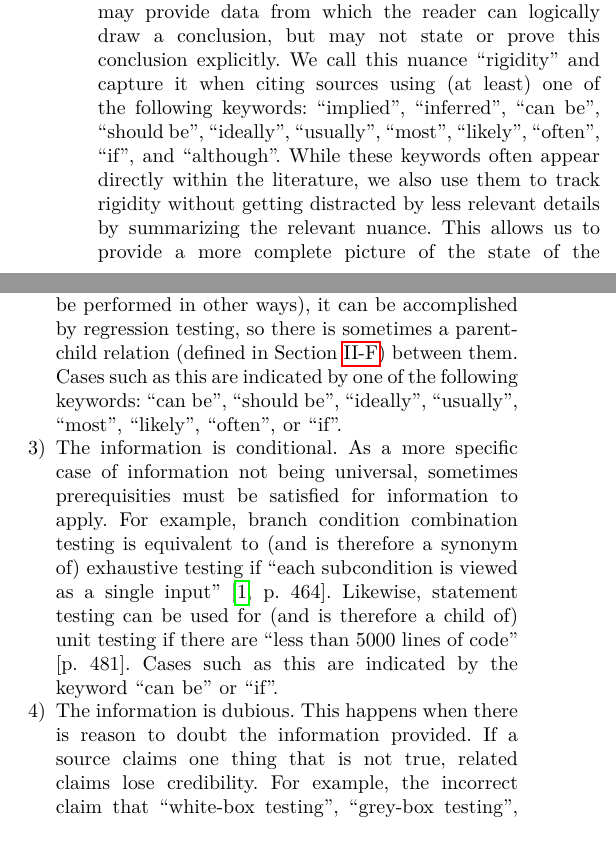
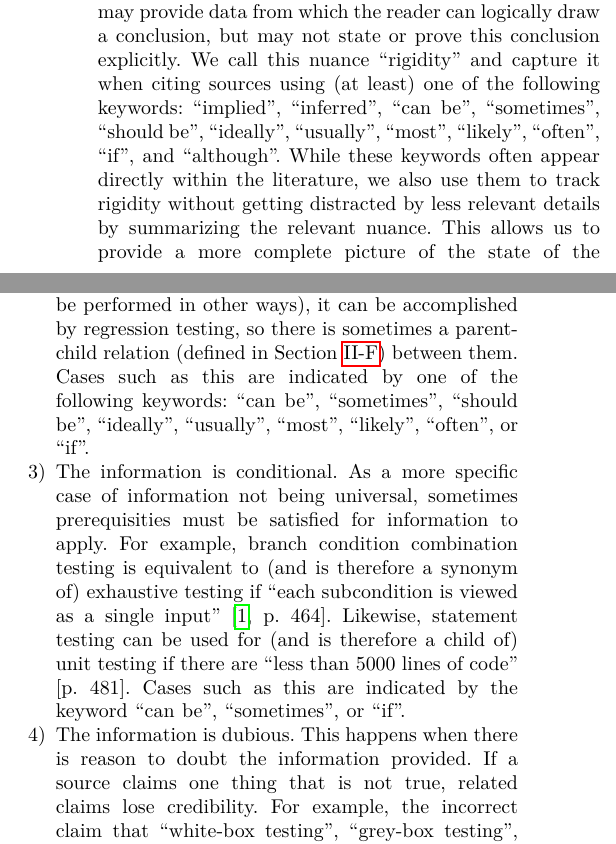
Before and after one commit to samm82/TestingTesting, a LaTeX paper (paper.tex, which reads chapters/02_terminology.tex): two parts of the columns of page 4 of 25, joined at a grey line, cut so that both start at the same text. The pictures show the PDF file paper.pdf that the author committed with the source.

Commit message:
Add 'sometimes' as an implicit keyword
Document in thesis as appropriate

```diff
--- a/chapters/02_terminology.tex
+++ b/chapters/02_terminology.tex
@@ -124,8 +124,8 @@ conclusion, but may not state or prove this conclusion explicitly.
 % distinction to make.
 We call this nuance ``rigidity'' and capture it when citing sources using
 (at least) one of the following keywords: ``implied'', ``inferred'',
-``can be'', ``should be'', ``ideally'', ``usually'', ``most'', ``likely'',
-``often'', ``if'', and ``although''% \impKeywordsCode{}%
+``can be'', ``sometimes'', ``should be'', ``ideally'', ``usually'', ``most'',
+``likely'', ``often'', ``if'', and ``although''% \impKeywordsCode{}%
 \utd{}. While these keywords often appear
 directly within the literature, we also use them to track rigidity without
 getting distracted by less relevant details by summarizing the relevant
@@ -184,8 +184,8 @@ when performing later analysis \impKeywordsCode{}:
           functional and non-functional testing, such as reliability,
           accessibility, usability, maintainability, conversion, migration, and
           compatibility testing.'' \fi Cases such as this are indicated by one
-          of the following keywords: ``can be'', ``should be'', ``ideally'',
-          ``usually'', ``most'', ``likely'', ``often'', or ``if''.
+          of the following keywords: ``can be'', ``sometimes'', ``should be'',
+          ``ideally'', ``usually'', ``most'', ``likely'', ``often'', or ``if''.
     \item \textbf{The information is conditional.}
           As a more specific case of information not being universal, sometimes
           prerequisities must be satisfied for information to apply. For
@@ -195,7 +195,8 @@ when performing later analysis \impKeywordsCode{}:
           Likewise, statement testing can be used for (and is therefore a child
           of) unit testing \emph{if} there are ``less than 5000 lines of code''
           \citetext{p.~481\todo{OG Miller et al., 1994}}. Cases such as this
-          are indicated by the keyword ``can be'' or ``if''. \ifnotpaper
+          are indicated by the keyword ``can be'', ``sometimes'', or ``if''.
+          \ifnotpaper
               \par This can also apply more abstractly at the taxonomy level,
               where a parent-child relation only makes sense if the parent test
               approach exists. This occurs when a source gives a relation
```
Also changed, not shown: assets/graphs/approachGraph.tex (+2 -2 lines), assets/graphs/levelGraph.tex (+1 -1 lines), assets/graphs/rigidApproachGraph.tex (+0 -1 lines), assets/graphs/staticGraph.tex (+1 -1 lines), paper.pdf, thesis.pdf, 1 other file.
